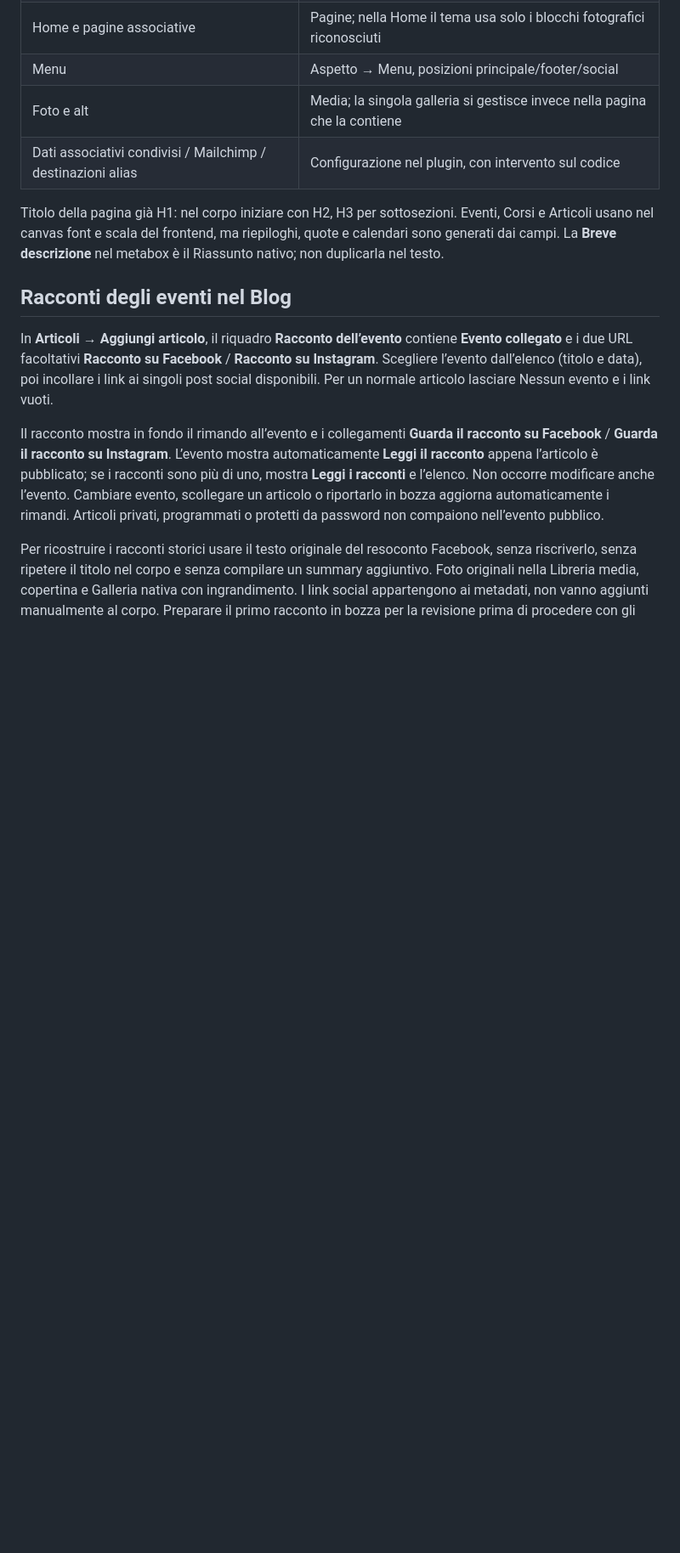
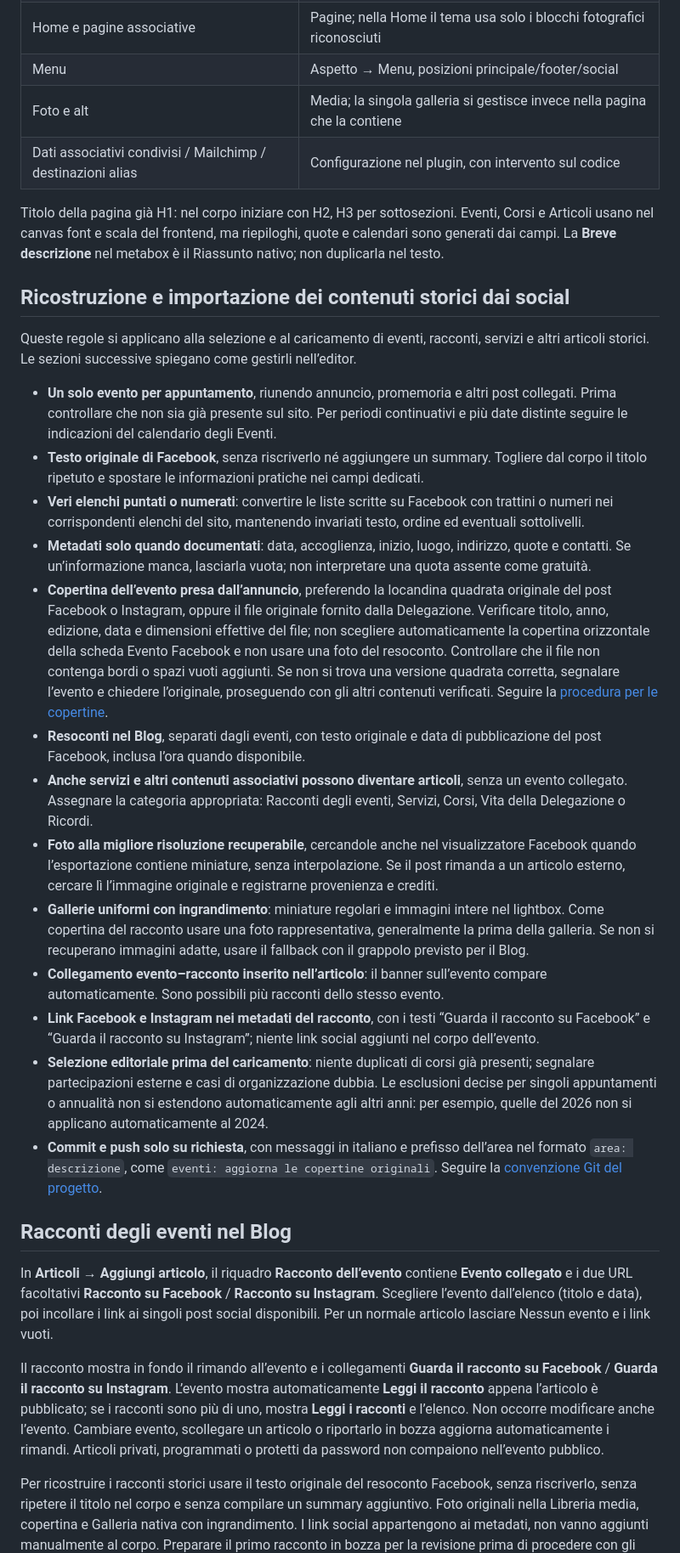
Before and after one commit to ste8/fisar-castelli-di-jesi, a Markdown page: docs/editorial-guide.md, the part around one of its changes. Shown at 85% size. Drawn GitHub-style; blank space fills up the shorter version.

```diff
--- a/docs/editorial-guide.md
+++ b/docs/editorial-guide.md
@@ -15,6 +15,24 @@ Lavorare nell’[admin Aruba](https://www.fisarcastellidijesi.it/anteprima/wp-ad
 
 Titolo della pagina già H1: nel corpo iniziare con H2, H3 per sottosezioni. Eventi, Corsi e Articoli usano nel canvas font e scala del frontend, ma riepiloghi, quote e calendari sono generati dai campi. La **Breve descrizione** nel metabox è il Riassunto nativo; non duplicarla nel testo.
 
+## Ricostruzione e importazione dei contenuti storici dai social
+
+Queste regole si applicano alla selezione e al caricamento di eventi, racconti, servizi e altri articoli storici. Le sezioni successive spiegano come gestirli nell’editor.
+
+- **Un solo evento per appuntamento**, riunendo annuncio, promemoria e altri post collegati. Prima controllare che non sia già presente sul sito. Per periodi continuativi e più date distinte seguire le indicazioni del calendario degli Eventi.
+- **Testo originale di Facebook**, senza riscriverlo né aggiungere un summary. Togliere dal corpo il titolo ripetuto e spostare le informazioni pratiche nei campi dedicati.
+- **Veri elenchi puntati o numerati**: convertire le liste scritte su Facebook con trattini o numeri nei corrispondenti elenchi del sito, mantenendo invariati testo, ordine ed eventuali sottolivelli.
+- **Metadati solo quando documentati**: data, accoglienza, inizio, luogo, indirizzo, quote e contatti. Se un’informazione manca, lasciarla vuota; non interpretare una quota assente come gratuità.
+- **Copertina dell’evento presa dall’annuncio**, preferendo la locandina quadrata originale del post Facebook o Instagram, oppure il file originale fornito dalla Delegazione. Verificare titolo, anno, edizione, data e dimensioni effettive del file; non scegliere automaticamente la copertina orizzontale della scheda Evento Facebook e non usare una foto del resoconto. Controllare che il file non contenga bordi o spazi vuoti aggiunti. Se non si trova una versione quadrata corretta, segnalare l’evento e chiedere l’originale, proseguendo con gli altri contenuti verificati. Seguire la [procedura per le copertine](#copertine-degli-eventi-ricostruiti-dai-social).
+- **Resoconti nel Blog**, separati dagli eventi, con testo originale e data di pubblicazione del post Facebook, inclusa l’ora quando disponibile.
+- **Anche servizi e altri contenuti associativi possono diventare articoli**, senza un evento collegato. Assegnare la categoria appropriata: Racconti degli eventi, Servizi, Corsi, Vita della Delegazione o Ricordi.
+- **Foto alla migliore risoluzione recuperabile**, cercandole anche nel visualizzatore Facebook quando l’esportazione contiene miniature, senza interpolazione. Se il post rimanda a un articolo esterno, cercare lì l’immagine originale e registrarne provenienza e crediti.
+- **Gallerie uniformi con ingrandimento**: miniature regolari e immagini intere nel lightbox. Come copertina del racconto usare una foto rappresentativa, generalmente la prima della galleria. Se non si recuperano immagini adatte, usare il fallback con il grappolo previsto per il Blog.
+- **Collegamento evento–racconto inserito nell’articolo**: il banner sull’evento compare automaticamente. Sono possibili più racconti dello stesso evento.
+- **Link Facebook e Instagram nei metadati del racconto**, con i testi “Guarda il racconto su Facebook” e “Guarda il racconto su Instagram”; niente link social aggiunti nel corpo dell’evento.
+- **Selezione editoriale prima del caricamento**: niente duplicati di corsi già presenti; segnalare partecipazioni esterne e casi di organizzazione dubbia. Le esclusioni decise per singoli appuntamenti o annualità non si estendono automaticamente agli altri anni: per esempio, quelle del 2026 non si applicano automaticamente al 2024.
+- **Commit e push solo su richiesta**, con messaggi in italiano e prefisso dell’area nel formato `area: descrizione`, come `eventi: aggiorna le copertine originali`. Seguire la [convenzione Git del progetto](../README.md#da-dove-partire).
+
 ## Racconti degli eventi nel Blog
 
 In **Articoli → Aggiungi articolo**, il riquadro **Racconto dell’evento** contiene **Evento collegato** e i due URL facoltativi **Racconto su Facebook** / **Racconto su Instagram**. Scegliere l’evento dall’elenco (titolo e data), poi incollare i link ai singoli post social disponibili. Per un normale articolo lasciare Nessun evento e i link vuoti.
```
Also changed, not shown: other parts of docs/editorial-guide.md (+11 -1 lines), README.md (+2 -0 lines).
